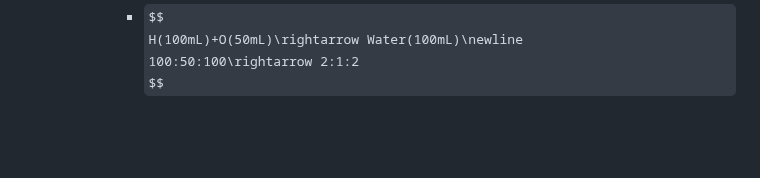
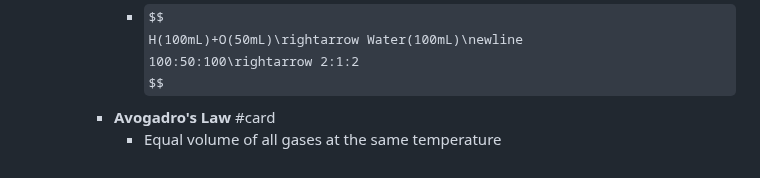
Before and after one commit to Mr-Owllers/logseq, a Markdown page: pages/Some Basic Concepts of Chemistry.md, the part around the change. GitHub-like rendering; some formulas as TeX source; blank space fills up the shorter version.

Commit message:
Auto saved by Logseq

```diff
--- a/pages/Some Basic Concepts of Chemistry.md
+++ b/pages/Some Basic Concepts of Chemistry.md
@@ -85,3 +85,5 @@
 			  H(100mL)+O(50mL)\rightarrow Water(100mL)\newline
 			  100:50:100\rightarrow 2:1:2
 			  $$
+		- **Avogadro's Law** #card
+			- Equal volume of all gases at the same temperature
```
